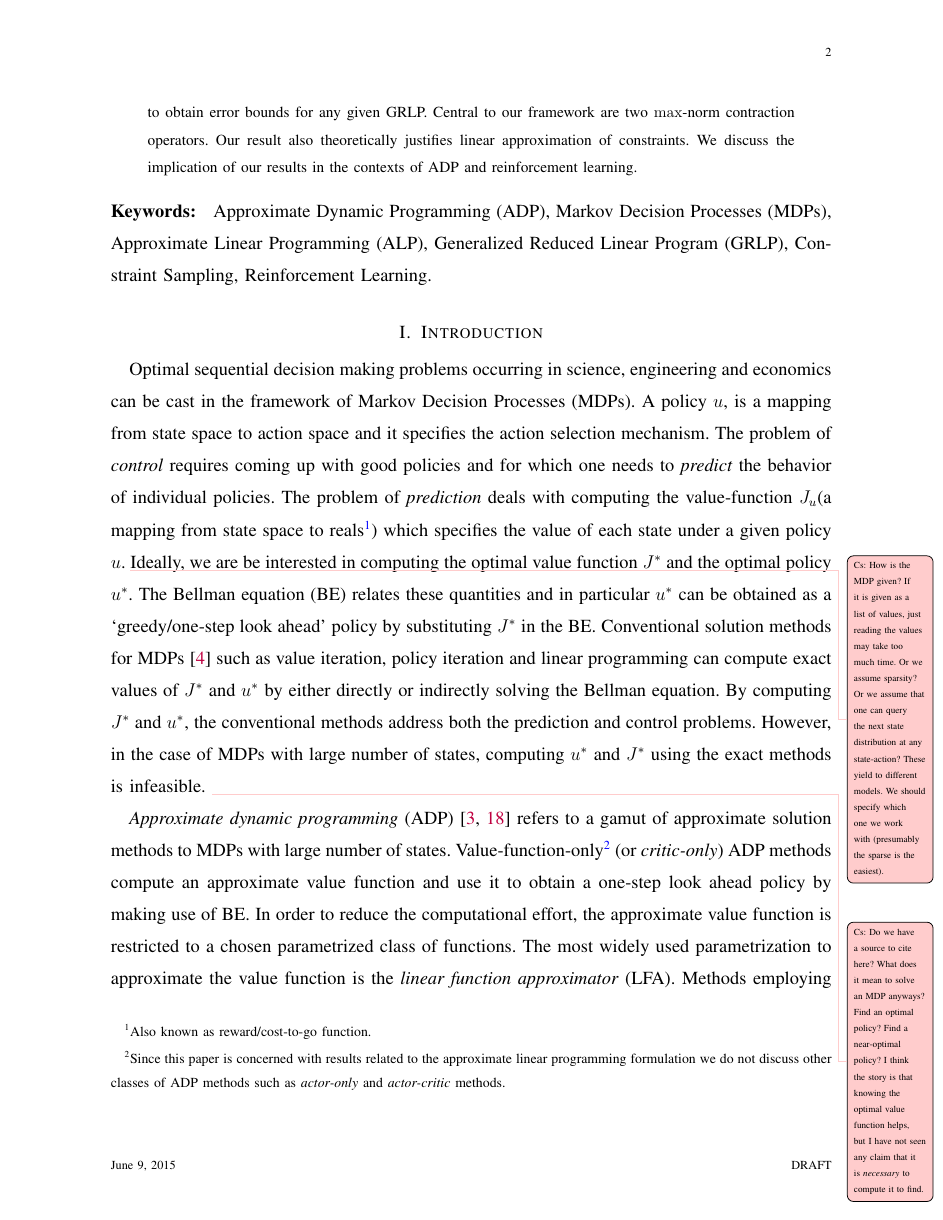
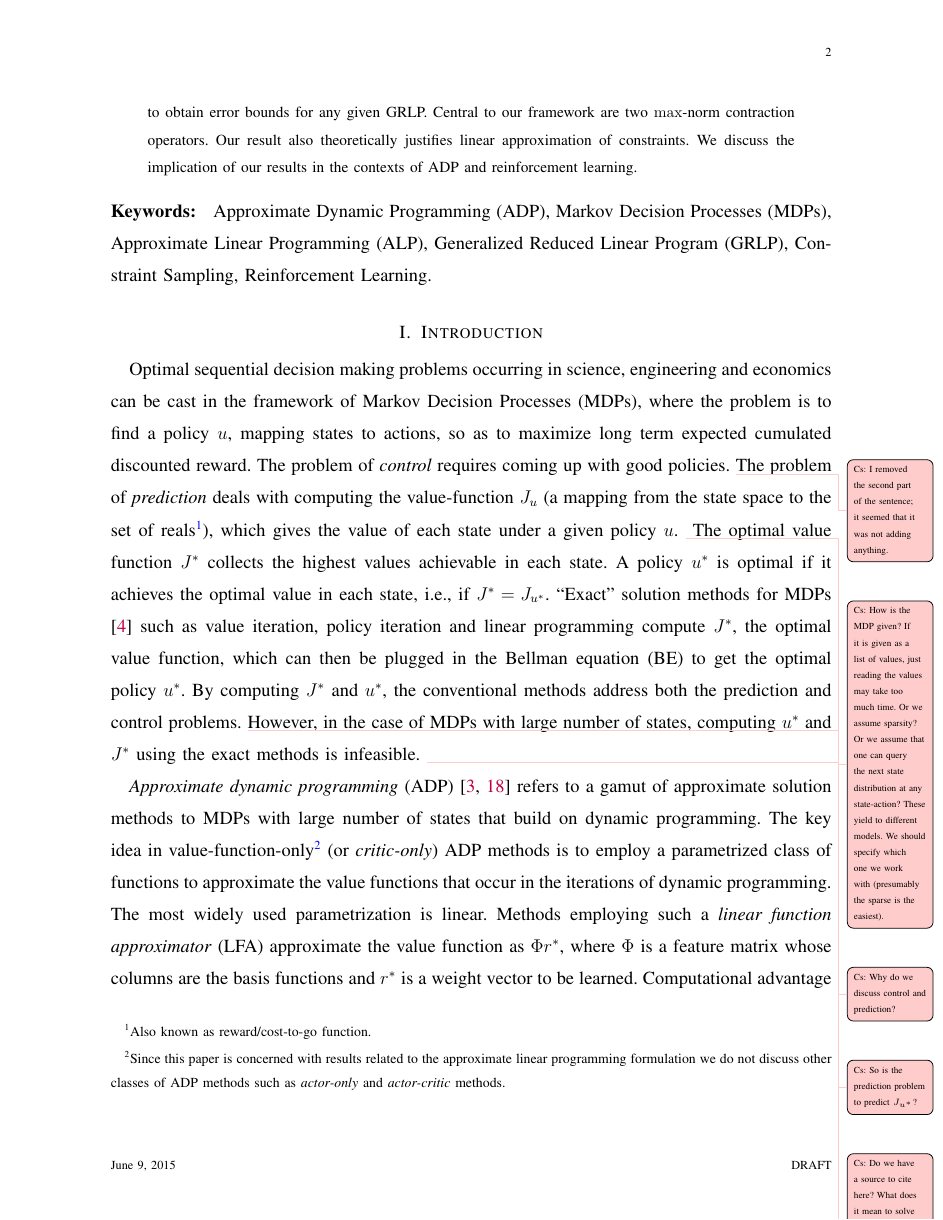
Before and after one commit to Szepi/generalized_linprog, a LaTeX paper (autocontgrlp.tex, which reads intro.tex): page 2 of 33. Compiled offline with pdfLaTeX.

Commit message:
Text tuning

```diff
--- a/intro.tex
+++ b/intro.tex
@@ -1,8 +1,44 @@
 %!TEX root =  autocontgrlp.tex
 \section{Introduction}\label{intro}
-Optimal sequential decision making problems occurring in science, engineering and economics can be cast in the framework of Markov Decision Processes (MDPs). A policy $u$, is a mapping from state space to action space and it specifies the action selection mechanism. The problem of \emph{control} requires coming up with good policies and for which one needs to \emph{predict} the behavior of individual policies. The problem of \emph{prediction} deals with computing the value-function $J_u$(a mapping from state space to reals\footnote{Also known as reward/cost-to-go function.}) which specifies the value of each state under a given policy $u$. \todoc{How is the MDP given? If it is given as a list of values, just reading the values may take too much time.
+Optimal sequential decision making problems occurring in science, engineering and economics can be cast in the framework of Markov Decision Processes (MDPs), where the problem is to find a policy $u$, mapping states to actions, so as to maximize long term expected cumulated discounted reward.
+The problem of \emph{control} requires coming up with good policies.
+% and for which one needs to \emph{predict} the behavior of individual policies.
+	\todoc{I removed the second part of the sentence; it seemed that it was not adding anything.}
+The problem of \emph{prediction} deals with computing the value-function $J_u$
+	(a mapping from the state space to the set of reals%
+	\footnote{Also known as reward/cost-to-go function.}),
+	which gives the value of each state under a given policy $u$.
+\todoc{How is the MDP given? If it is given as a list of values, just reading the values may take too much time.
 Or we assume sparsity? Or we assume that one can query the next state distribution at any state-action? These yield to different models. We should specify which one we work with (presumably the sparse is the easiest).
-}Ideally, we are be interested in computing the optimal value function $J^*$ and the optimal policy $u^*$. The Bellman equation (BE) relates these quantities and in particular $u^*$ can be obtained as a `greedy/one-step look ahead' policy by substituting $J^*$ in the BE. Conventional solution methods for MDPs \cite{BertB} such as value iteration, policy iteration and linear programming can compute exact values of $J^*$ and $u^*$ by either directly or indirectly solving the Bellman equation. By computing $J^*$ and $u^*$, the conventional methods address both the prediction and control problems. However, in the case of MDPs with large number of states, computing $u^*$ and $J^*$ using the exact methods is infeasible. \todoc{Do we have a source to cite here? What does it mean to solve an MDP anyways? Find an optimal policy? Find a near-optimal policy? I think the story is that knowing the optimal value function helps, but I have not seen any claim that it is \emph{necessary} to compute it to find.}
+}
+\todoc{Why do we discuss control and prediction?}
+The optimal value function $J^*$ collects the highest values achievable in each state.
+A policy $u^*$ is optimal if it achieves the optimal value in each state, i.e., if $J^* = J_{u^*}$.
+``Exact'' solution methods for MDPs \cite{BertB} such as value iteration, policy iteration and linear programming
+compute $J^*$, the optimal value function,
+which can then be plugged in the Bellman equation (BE) to get the optimal policy $u^*$.
+%Ideally, we would be interested in computing the optimal value function $J^*$ and the optimal policy $u^*$.
+%Under reasonable conditions, the optimal value function is known to be the fixed point of the (so-called) Bellman equation (BE),
+%in which case $u^*$ can be obtained as a `greedy/one-step look ahead' policy by substituting $J^*$ in the BE.
+%``Exact'' solution methods for MDPs \cite{BertB} such as value iteration, policy iteration and linear programming
+%compute $J^*$ and $u^*$ by either directly or indirectly solving the Bellman equation.
+By computing $J^*$ and $u^*$, the conventional methods address both the prediction and control problems.
+\todoc{So is the prediction problem to predict $J_{u^*}$?}
+However, in the case of MDPs with large number of states, computing $u^*$ and $J^*$ using the exact methods is infeasible. \todoc{Do we have a source to cite here? What does it mean to solve an MDP anyways? Find an optimal policy? Find a near-optimal policy? I think the story is that knowing the optimal value function helps, but I have not seen any claim that it is \emph{necessary} to compute it to find.}
 
 
-\emph{Approximate dynamic programming} (ADP) \cite{dpchapter,powell} refers to a gamut of approximate solution methods to MDPs with large number of states. Value-function-only\footnote{Since this paper is concerned with results related to the approximate linear programming formulation we do not discuss other classes of ADP methods such as \emph{actor-only} and \emph{actor-critic} methods.} (or \emph{critic-only}) ADP methods compute an approximate value function and use it to obtain a one-step look ahead policy by making use of BE. In order to reduce the computational effort, the approximate value function is restricted to a chosen parametrized class of functions. The most widely used parametrization to approximate the value function is the \emph{linear function approximator} (LFA). Methods employing LFA approximate the value function as $\Phi r^*$, where $\Phi$ is a feature matrix whose columns are the basis functions and $r^*$ is a weight vector to be learned. Computational advantage (in terms of the number of unknowns) is achieved by choosing fewer number of basis functions compared to the number of states. Once the set of basis function is chosen, the way to compute $r^*$ varies across the different ADP methods.\todoc{I don't understand why one should care about  approximating $J^*$ at all.}
+\emph{Approximate dynamic programming} (ADP) \cite{dpchapter,powell}
+	refers to a gamut of approximate solution methods to MDPs with large number of states
+	that build on dynamic programming.
+The key idea in value-function-only%
+\footnote{
+		Since this paper is concerned with results related to the approximate linear programming formulation we do not
+		discuss other classes of ADP methods such as \emph{actor-only} and \emph{actor-critic} methods.}
+	(or \emph{critic-only}) ADP methods is to employ a parametrized class of functions
+	to approximate the value functions that occur in the iterations of dynamic programming.
+The most widely used parametrization is linear.
+Methods employing such a \emph{linear function approximator} (LFA)
+	approximate the value function as $\Phi r^*$,
+	where $\Phi$ is a feature matrix whose columns are the basis functions
+	and $r^*$ is a weight vector to be learned.
+Computational advantage (in terms of the number of unknowns)
```
Also changed, not shown: intro.tex (63 more changed lines).
